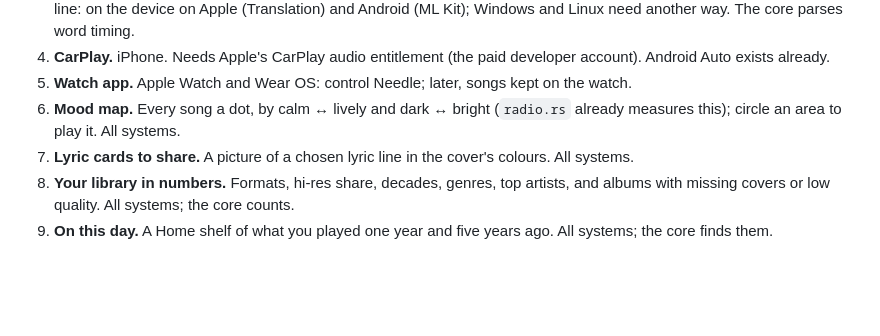
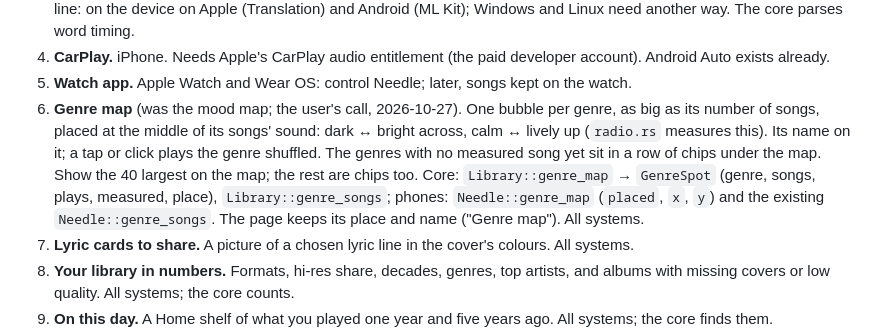
Before and after one commit to nnxdot/needle, a Markdown page: NEEDLE-2.0.md, the part around the change. GitHub-like rendering; blank space fills up the shorter version.

Commit message:
NEEDLE-2.0.md: the mood map becomes the genre map (the user's call)

```diff
--- a/NEEDLE-2.0.md
+++ b/NEEDLE-2.0.md
@@ -104,8 +104,14 @@ holds the DAC, other apps play from the phone.
 4. **CarPlay.** iPhone. Needs Apple's CarPlay audio entitlement (the paid developer account).
    Android Auto exists already.
 5. **Watch app.** Apple Watch and Wear OS: control Needle; later, songs kept on the watch.
-6. **Mood map.** Every song a dot, by calm ↔ lively and dark ↔ bright (`radio.rs` already
-   measures this); circle an area to play it. All systems.
+6. **Genre map** (was the mood map; the user's call, 2026-10-27). One bubble per genre, as
+   big as its number of songs, placed at the middle of its songs' sound: dark ↔ bright
+   across, calm ↔ lively up (`radio.rs` measures this). Its name on it; a tap or click plays
+   the genre shuffled. The genres with no measured song yet sit in a row of chips under the
+   map. Show the 40 largest on the map; the rest are chips too. Core:
+   `Library::genre_map` → `GenreSpot` (genre, songs, plays, measured, place),
+   `Library::genre_songs`; phones: `Needle::genre_map` (`placed`, `x`, `y`) and the existing
+   `Needle::genre_songs`. The page keeps its place and name ("Genre map"). All systems.
 7. **Lyric cards to share.** A picture of a chosen lyric line in the cover's colours. All
    systems.
 8. **Your library in numbers.** Formats, hi-res share, decades, genres, top artists, and
```
